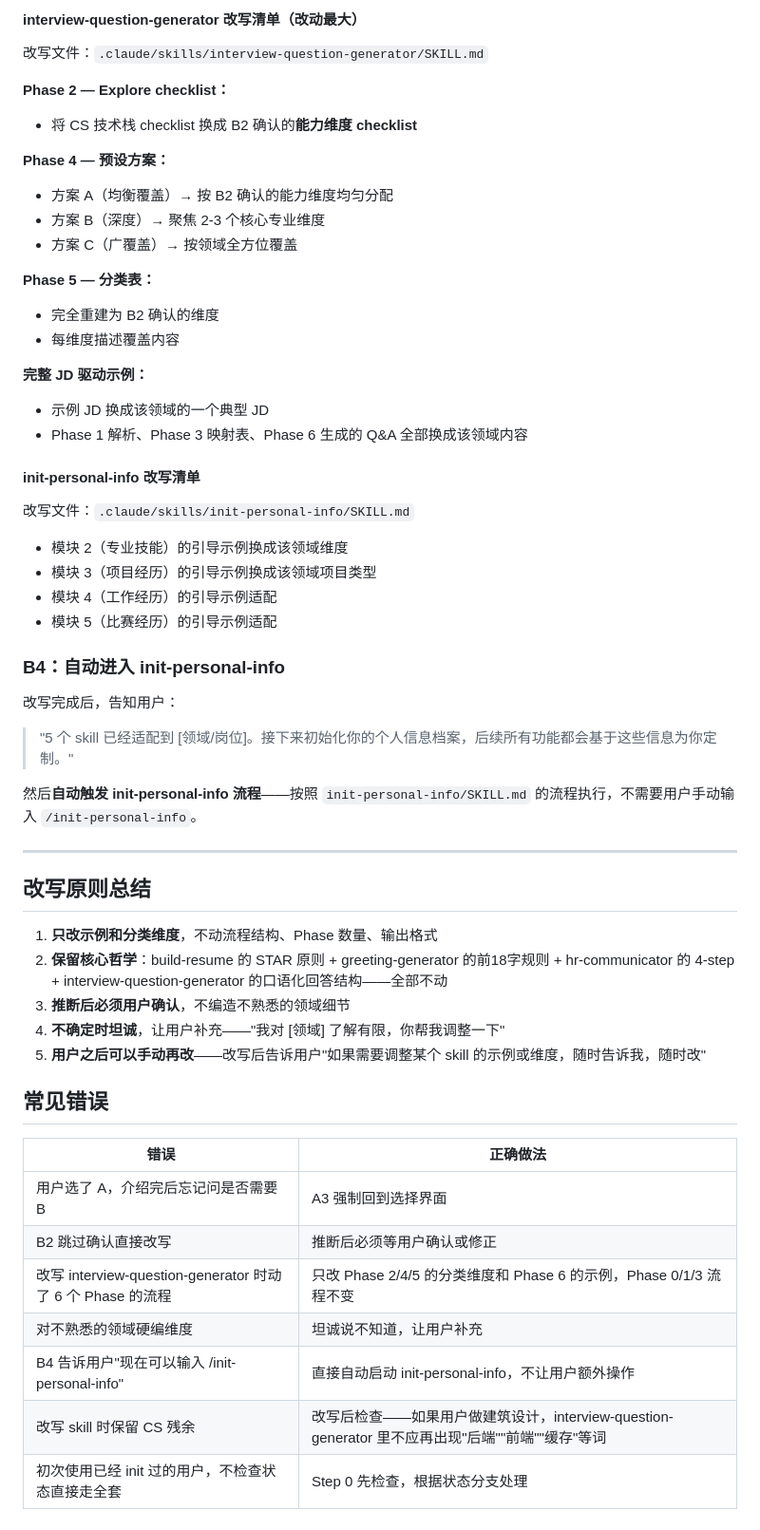
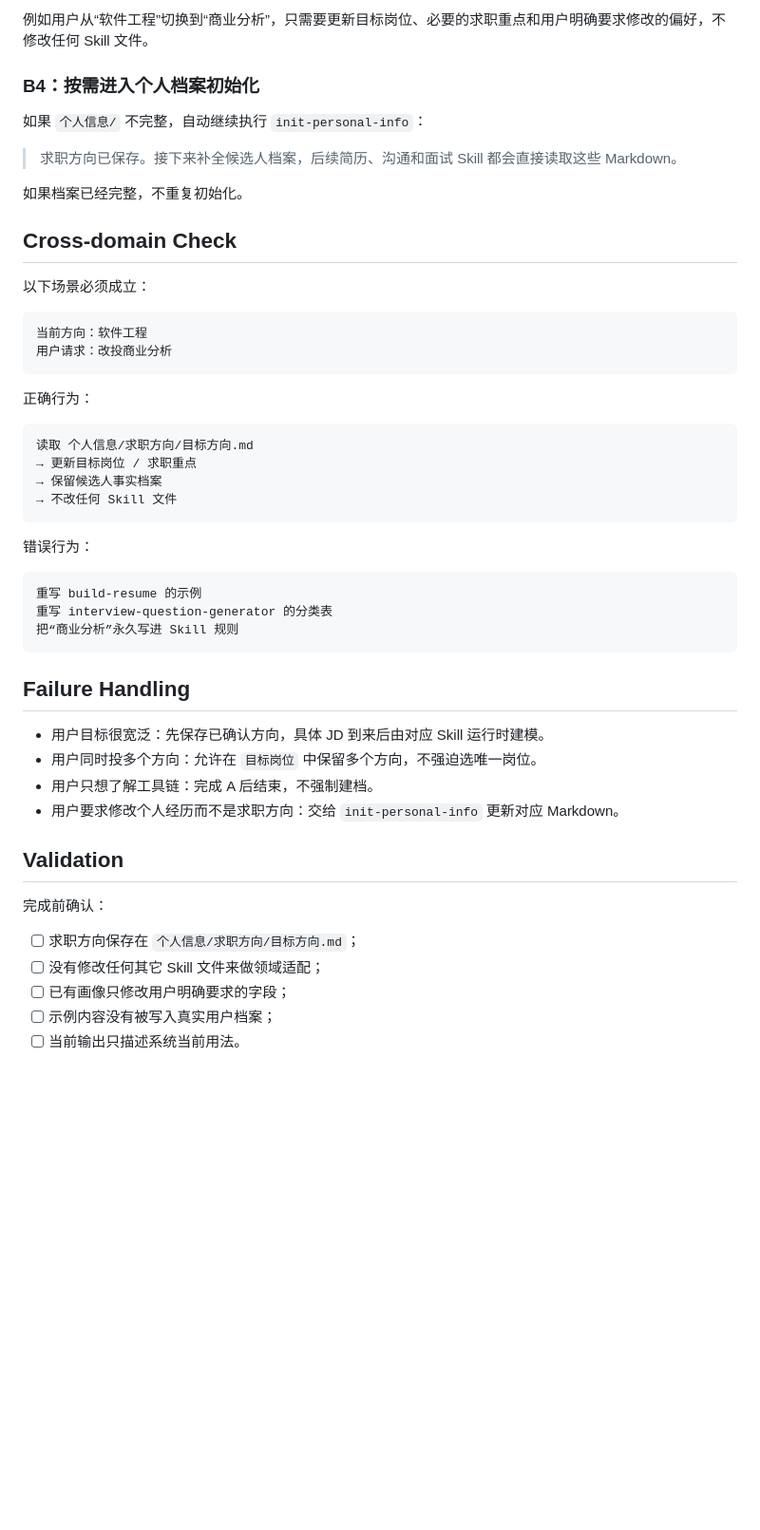
Before and after one commit to AfterMaxQ/job_killer, a Markdown page: skills/first-start/SKILL.md, the part around one of its changes. Shown at 95% size. GitHub-like rendering; blank space fills up the shorter version.

````diff
--- a/skills/first-start/SKILL.md
+++ b/skills/first-start/SKILL.md
@@ -159,59 +119,53 @@ build-resume 由 init-personal-info 填充的个人信息驱动，SKILL.md 本
 
-#### interview-question-generator 改写清单（改动最大）
+例如用户从“软件工程”切换到“商业分析”，只需要更新目标岗位、必要的求职重点和用户明确要求修改的偏好，不修改任何 Skill 文件。
 
-改写文件：`.claude/skills/interview-question-generator/SKILL.md`
+### B4：按需进入个人档案初始化
 
-**Phase 2 — Explore checklist：**
-- 将 CS 技术栈 checklist 换成 B2 确认的**能力维度 checklist**
+如果 `个人信息/` 不完整，自动继续执行 `init-personal-info`：
 
-**Phase 4 — 预设方案：**
-- 方案 A（均衡覆盖）→ 按 B2 确认的能力维度均匀分配
-- 方案 B（深度）→ 聚焦 2-3 个核心专业维度
-- 方案 C（广覆盖）→ 按领域全方位覆盖
+> 求职方向已保存。接下来补全候选人档案，后续简历、沟通和面试 Skill 都会直接读取这些 Markdown。
 
-**Phase 5 — 分类表：**
-- 完全重建为 B2 确认的维度
-- 每维度描述覆盖内容
+如果档案已经完整，不重复初始化。
 
-**完整 JD 驱动示例：**
-- 示例 JD 换成该领域的一个典型 JD
-- Phase 1 解析、Phase 3 映射表、Phase 6 生成的 Q&A 全部换成该领域内容
+## Cross-domain Check
 
-#### init-personal-info 改写清单
+以下场景必须成立：
 
-改写文件：`.claude/skills/init-personal-info/SKILL.md`
+```text
+当前方向：软件工程
+用户请求：改投商业分析
+```
 
-- 模块 2（专业技能）的引导示例换成该领域维度
-- 模块 3（项目经历）的引导示例换成该领域项目类型
-- 模块 4（工作经历）的引导示例适配
-- 模块 5（比赛经历）的引导示例适配
+正确行为：
 
-### B4：自动进入 init-personal-info
+```text
+读取 个人信息/求职方向/目标方向.md
+→ 更新目标岗位 / 求职重点
+→ 保留候选人事实档案
+→ 不改任何 Skill 文件
+```
 
-改写完成后，告知用户：
+错误行为：
 
-> "5 个 skill 已经适配到 [领域/岗位]。接下来初始化你的个人信息档案，后续所有功能都会基于这些信息为你定制。"
+```text
+重写 build-resume 的示例
+重写 interview-question-generator 的分类表
+把“商业分析”永久写进 Skill 规则
+```
 
-然后**自动触发 init-personal-info 流程**——按照 `init-personal-info/SKILL.md` 的流程执行，不需要用户手动输入 `/init-personal-info`。
+## Failure Handling
 
----
+- 用户目标很宽泛：先保存已确认方向，具体 JD 到来后由对应 Skill 运行时建模。
+- 用户同时投多个方向：允许在 `目标岗位` 中保留多个方向，不强迫选唯一岗位。
+- 用户只想了解工具链：完成 A 后结束，不强制建档。
+- 用户要求修改个人经历而不是求职方向：交给 `init-personal-info` 更新对应 Markdown。
 
-## 改写原则总结
+## Validation
 
-1. **只改示例和分类维度**，不动流程结构、Phase 数量、输出格式
-2. **保留核心哲学**：build-resume 的 STAR 原则 + greeting-generator 的前18字规则 + hr-communicator 的 4-step + interview-question-generator 的口语化回答结构——全部不动
-3. **推断后必须用户确认**，不编造不熟悉的领域细节
-4. **不确定时坦诚**，让用户补充——"我对 [领域] 了解有限，你帮我调整一下"
-5. **用户之后可以手动再改**——改写后告诉用户"如果需要调整某个 skill 的示例或维度，随时告诉我，随时改"
+完成前确认：
 
-## 常见错误
-
-| 错误 | 正确做法 |
-|------|----------|
-| 用户选了 A，介绍完后忘记问是否需要 B | A3 强制回到选择界面 |
-| B2 跳过确认直接改写 | 推断后必须等用户确认或修正 |
-| 改写 interview-question-generator 时动了 6 个 Phase 的流程 | 只改 Phase 2/4/5 的分类维度和 Phase 6 的示例，Phase 0/1/3 流程不变 |
-| 对不熟悉的领域硬编维度 | 坦诚说不知道，让用户补充 |
-| B4 告诉用户"现在可以输入 /init-personal-info" | 直接自动启动 init-personal-info，不让用户额外操作 |
-| 改写 skill 时保留 CS 残余 | 改写后检查——如果用户做建筑设计，interview-question-generator 里不应再出现"后端""前端""缓存"等词 |
-| 初次使用已经 init 过的用户，不检查状态直接走全套 | Step 0 先检查，根据状态分支处理 |
+- [ ] 求职方向保存在 `个人信息/求职方向/目标方向.md`；
+- [ ] 没有修改任何其它 Skill 文件来做领域适配；
+- [ ] 已有画像只修改用户明确要求的字段；
+- [ ] 示例内容没有被写入真实用户档案；
+- [ ] 当前输出只描述系统当前用法。
````
Also changed, not shown: other parts of skills/first-start/SKILL.md (+70 -110 lines).
